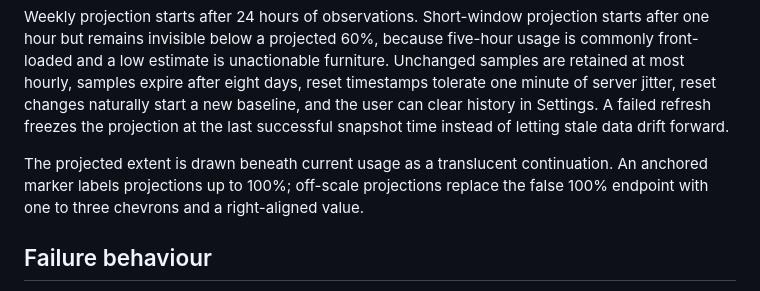
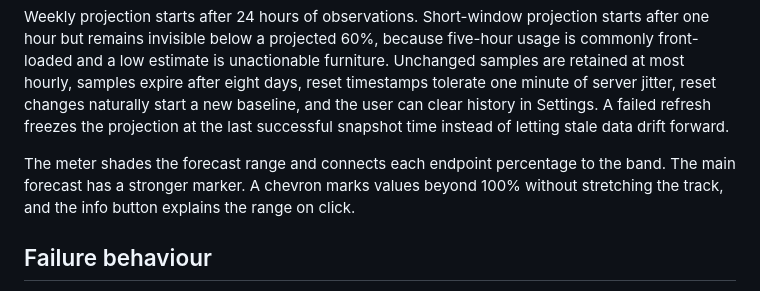
Before and after one commit to vmlrodrigues/DexBar, a Markdown page: DESIGN.md, the part around the change. Rendered like a GitHub page.

```diff
--- a/DESIGN.md
+++ b/DESIGN.md
@@ -89,7 +89,9 @@ The tooltip discloses both paces and a conservative reset-date range. The range
 
 Weekly projection starts after 24 hours of observations. Short-window projection starts after one hour but remains invisible below a projected 60%, because five-hour usage is commonly front-loaded and a low estimate is unactionable furniture. Unchanged samples are retained at most hourly, samples expire after eight days, reset timestamps tolerate one minute of server jitter, reset changes naturally start a new baseline, and the user can clear history in Settings. A failed refresh freezes the projection at the last successful snapshot time instead of letting stale data drift forward.
 
-The projected extent is drawn beneath current usage as a translucent continuation. An anchored marker labels projections up to 100%; off-scale projections replace the false 100% endpoint with one to three chevrons and a right-aligned value.
+The meter shades the forecast range and connects each endpoint percentage to the band. The
+main forecast has a stronger marker. A chevron marks values beyond 100% without stretching
+the track, and the info button explains the range on click.
 
 ## Failure behaviour
 
```
Also changed, not shown: README.md (+15 -12 lines), Docs/DexBar-active-window.png, Docs/DexBar-projection-warning.png, 8 other files.
